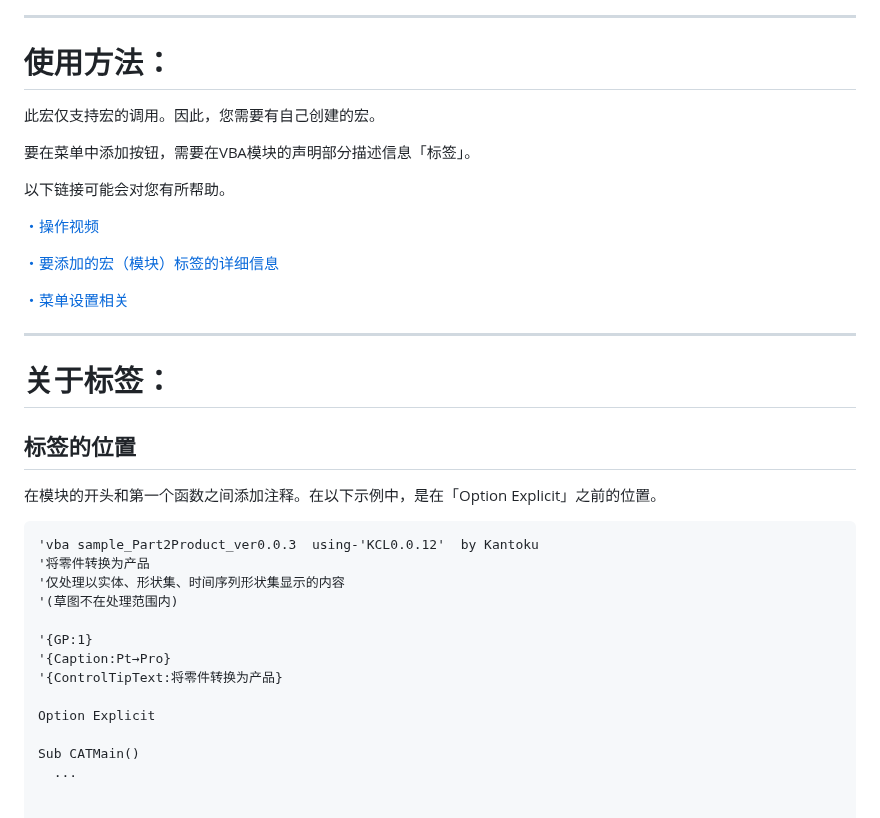
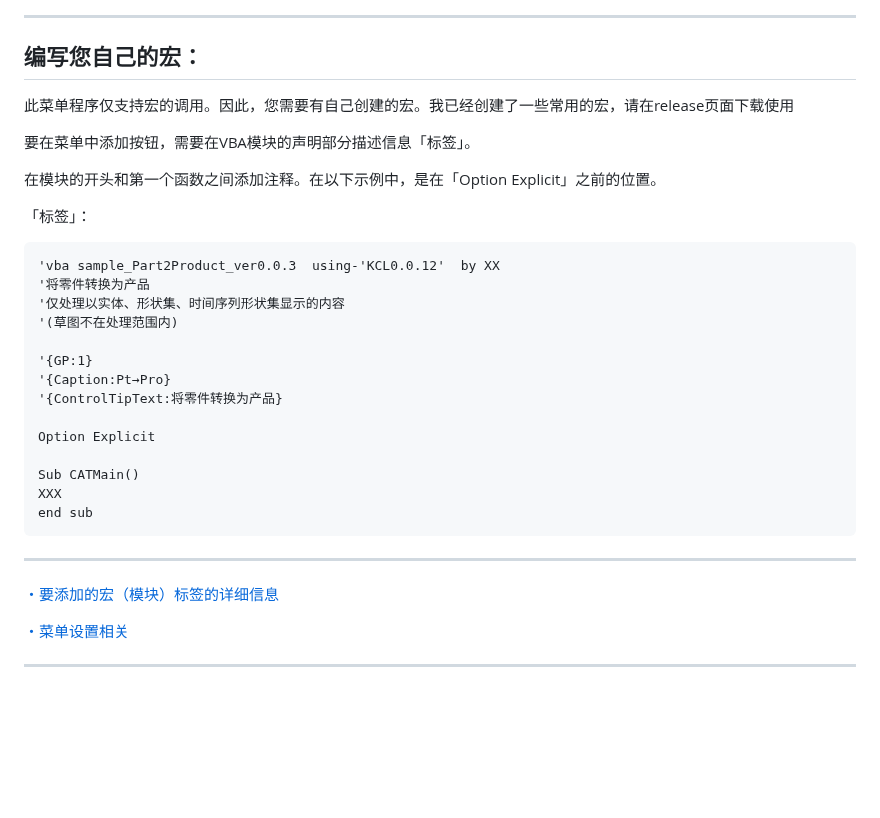
Before and after one commit to verysolecd/Macro_menu, a Markdown page: README.md, the part around one of its changes. Rendered like a GitHub page; blank space fills up the shorter version.

````diff
--- a/README.md
+++ b/README.md
@@ -43,29 +53,18 @@
 
 ***
 
-# 使用方法：
-此宏仅支持宏的调用。因此，您需要有自己创建的宏。
+## 编写您自己的宏：
+
+此菜单程序仅支持宏的调用。因此，您需要有自己创建的宏。我已经创建了一些常用的宏，请在release页面下载使用
 
 要在菜单中添加按钮，需要在VBA模块的声明部分描述信息「标签」。
 
-以下链接可能会对您有所帮助。
-
-[・操作视频](https://kantoku.hatenablog.com/entry/2017/10/16/183806)
-
-[・要添加的宏（模块）标签的详细信息](https://kantoku.hatenablog.com/entry/2017/10/17/152746)
-
-[・菜单设置相关](https://kantoku.hatenablog.com/entry/2017/10/19/125107)
-
-***
-
-# 关于标签：
-
-## 标签的位置
-
 在模块的开头和第一个函数之间添加注释。在以下示例中，是在「Option Explicit」之前的位置。
 
+
+「标签」：
 ```vb
-'vba sample_Part2Product_ver0.0.3  using-'KCL0.0.12'  by Kantoku
+'vba sample_Part2Product_ver0.0.3  using-'KCL0.0.12'  by XX
 '将零件转换为产品
 '仅处理以实体、形状集、时间序列形状集显示的内容
 '(草图不在处理范围内)
@@ -77,4 +76,14 @@
 Option Explicit
 
 Sub CATMain()
-  ...
+XXX
+end sub
+```
+
+
+***
+[・要添加的宏（模块）标签的详细信息](https://kantoku.hatenablog.com/entry/2017/10/17/152746)
+
+[・菜单设置相关](https://kantoku.hatenablog.com/entry/2017/10/19/125107)
+
+***
````
Also changed, not shown: other parts of README.md (+33 -23 lines), resources/step1.png (added), resources/step2.png (added), resources/step3.png (added), resources/step4.png (added), resources/test.png (added), 14 other files.
